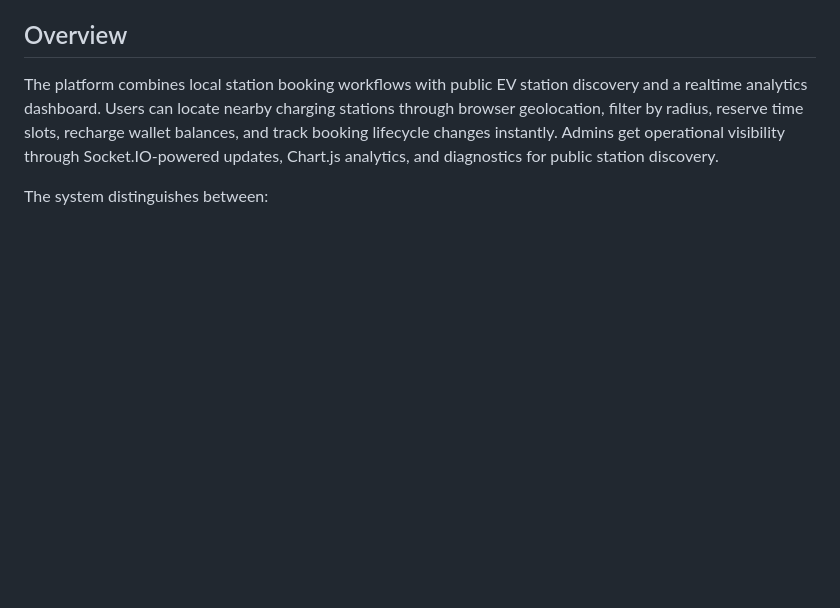
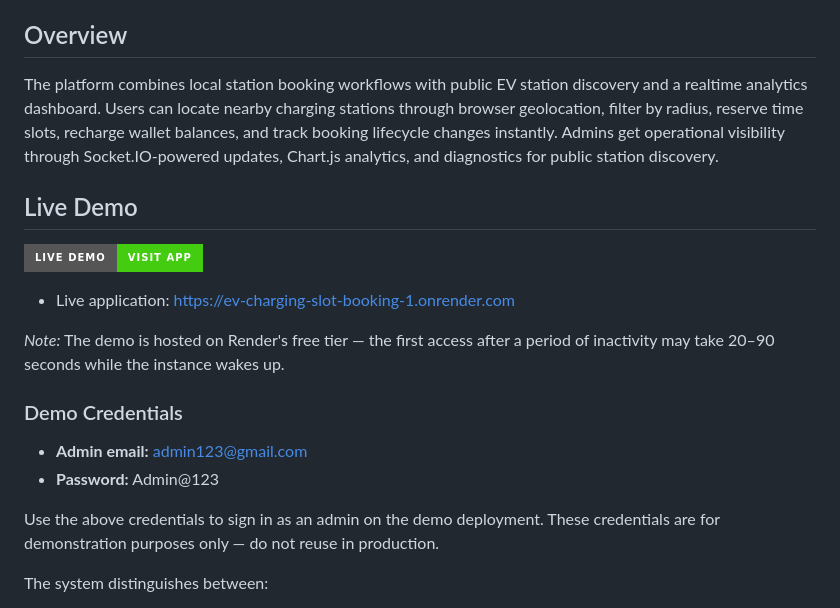
Before and after one commit to harshah0/ev-charging-slot-booking, a Markdown page: README.md, the part around the change. GitHub-like rendering; badges without logos; blank space fills up the shorter version.

Commit message:
docs: add Live Demo badge, link, wake-up note, and demo credentials to README

```diff
--- a/README.md
+++ b/README.md
@@ -7,6 +7,21 @@ Built with Flask, PostgreSQL, Flask-SocketIO, Leaflet.js, Chart.js, and OpenChar
 ## Overview
 
 The platform combines local station booking workflows with public EV station discovery and a realtime analytics dashboard. Users can locate nearby charging stations through browser geolocation, filter by radius, reserve time slots, recharge wallet balances, and track booking lifecycle changes instantly. Admins get operational visibility through Socket.IO-powered updates, Chart.js analytics, and diagnostics for public station discovery.
+
+## Live Demo
+
+[![Live Demo - Visit App](https://img.shields.io/badge/Live%20Demo-Visit%20App-brightgreen?style=for-the-badge&logo=render)](https://ev-charging-slot-booking-1.onrender.com)
+
+- Live application: https://ev-charging-slot-booking-1.onrender.com
+
+_Note:_ The demo is hosted on Render's free tier — the first access after a period of inactivity may take 20–90 seconds while the instance wakes up.
+
+### Demo Credentials
+
+- **Admin email:** admin123@gmail.com
+- **Password:** Admin@123
+
+Use the above credentials to sign in as an admin on the demo deployment. These credentials are for demonstration purposes only — do not reuse in production.
 
 The system distinguishes between:
 
```
